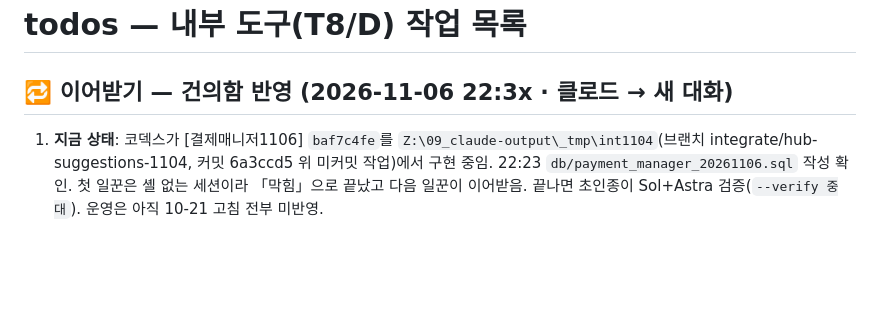
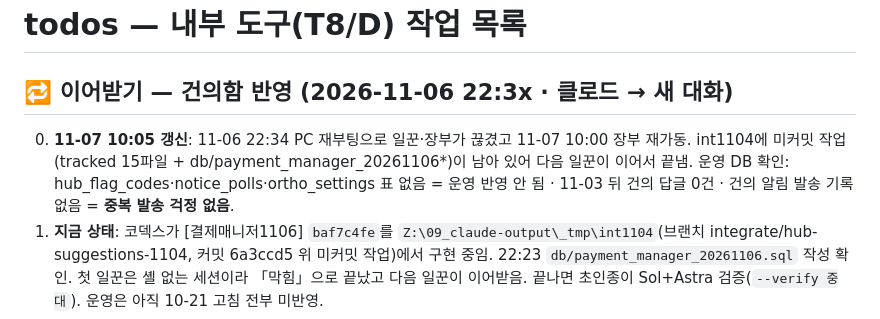
Before and after one commit to githittap/treament_plan, a Markdown page: todos.md, the part around the change. GitHub-like rendering; blank space fills up the shorter version.

Commit message:
docs: 재부팅 뒤 건의함 반영 상태 갱신 - 2026-11-07
Co-Authored-By: Claude Opus 5.5 <noreply@anthropic.com>

```diff
--- a/todos.md
+++ b/todos.md
@@ -2,6 +2,7 @@
 
 ## 🔁 이어받기 — 건의함 반영 (2026-11-06 22:3x · 클로드 → 새 대화)
 
+0. **11-07 10:05 갱신**: 11-06 22:34 PC 재부팅으로 일꾼·장부가 끊겼고 11-07 10:00 장부 재가동. int1104에 미커밋 작업(tracked 15파일 + db/payment_manager_20261106*)이 남아 있어 다음 일꾼이 이어서 끝냄. 운영 DB 확인: hub_flag_codes·notice_polls·ortho_settings 표 없음 = 운영 반영 안 됨 · 11-03 뒤 건의 답글 0건 · 건의 알림 발송 기록 없음 = **중복 발송 걱정 없음**.
 1. **지금 상태**: 코덱스가 [결제매니저1106] `baf7c4fe`를 `Z:\09_claude-output\_tmp\int1104`(브랜치 integrate/hub-suggestions-1104, 커밋 6a3ccd5 위 미커밋 작업)에서 구현 중임. 22:23 `db/payment_manager_20261106.sql` 작성 확인. 첫 일꾼은 셸 없는 세션이라 「막힘」으로 끝났고 다음 일꾼이 이어받음. 끝나면 초인종이 Sol+Astra 검증(`--verify 중대`). 운영은 아직 10-21 고침 전부 미반영.
 2. **확정 결정**: 🔒 11-06 원장 직접 「알림 승인 … 건의함 알림 … 환자 세 명 처리함 … 결제 매니저」 · 🔒 11-03 「건의함 … 다 할 필요가 있겠고」 + 전달 지시 「구현·운영 반영은 코덱스, 원장 승인 기다리지 않고 끝까지」 · 🔒 10-21 추가근무는 시안+직원 투표로 정함.
 3. **승인 범위**:
```
